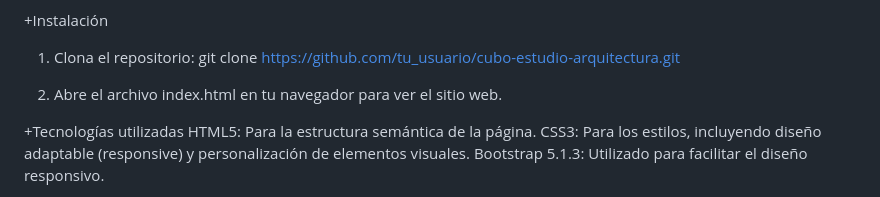
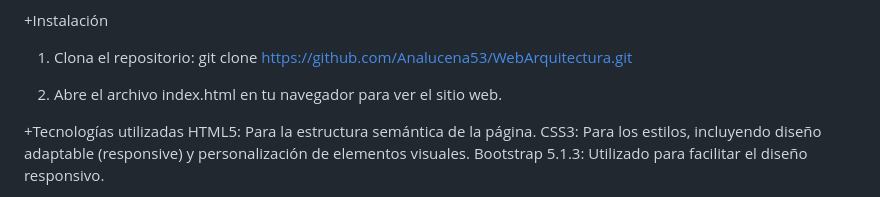
Before and after one commit to Analucena53/WebArquitectura, a Markdown page: README.md, the part around the change. Drawn GitHub-style.

```diff
--- a/README.md
+++ b/README.md
@@ -28,7 +28,7 @@ Footer: Estilos de los enlaces a redes sociales y la información de contacto.
 
 +Instalación
 1. Clona el repositorio:
-   git clone https://github.com/tu_usuario/cubo-estudio-arquitectura.git
+   git clone https://github.com/Analucena53/WebArquitectura.git
 
 2. Abre el archivo index.html en tu navegador para ver el sitio web.
 
```
